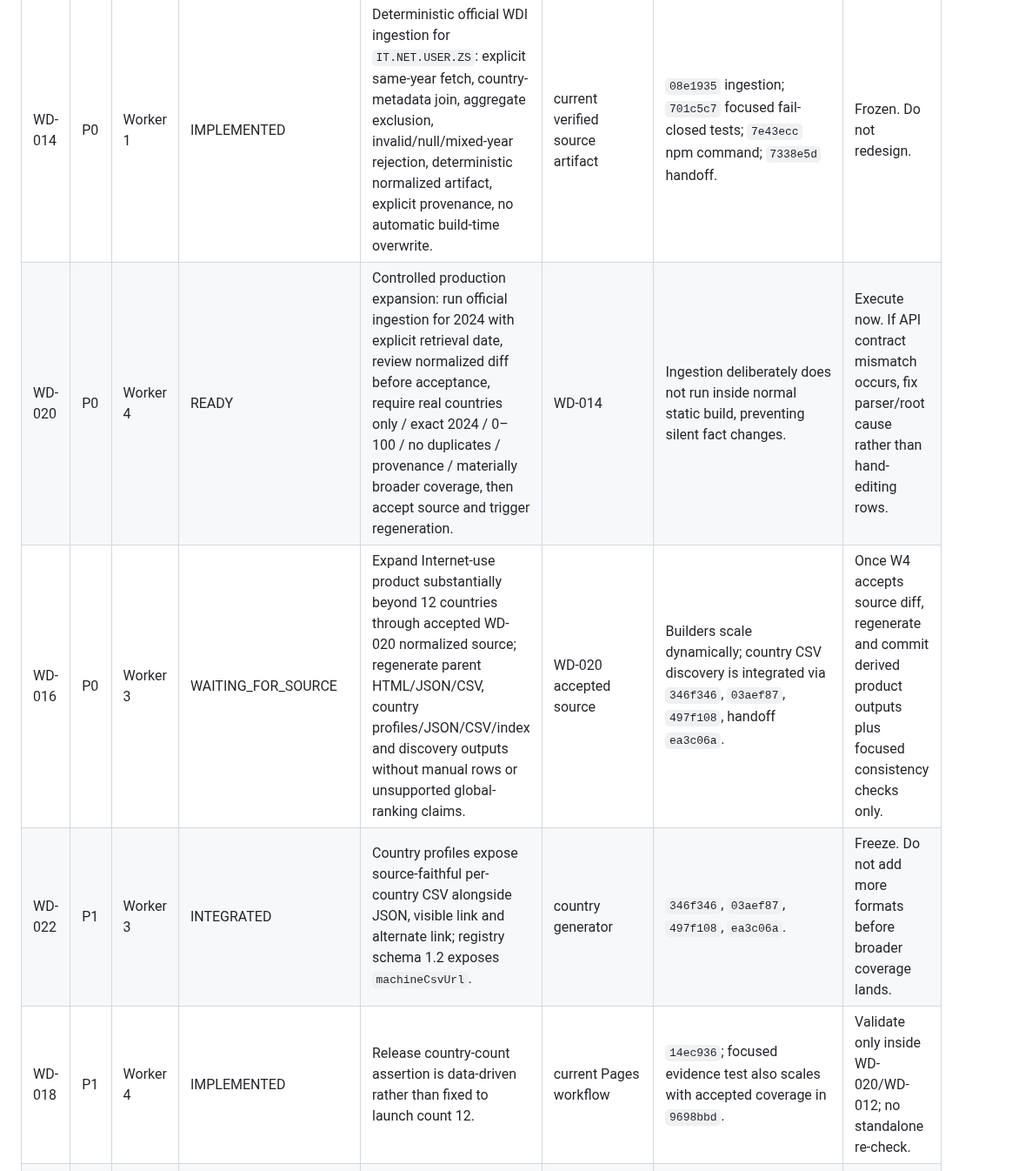
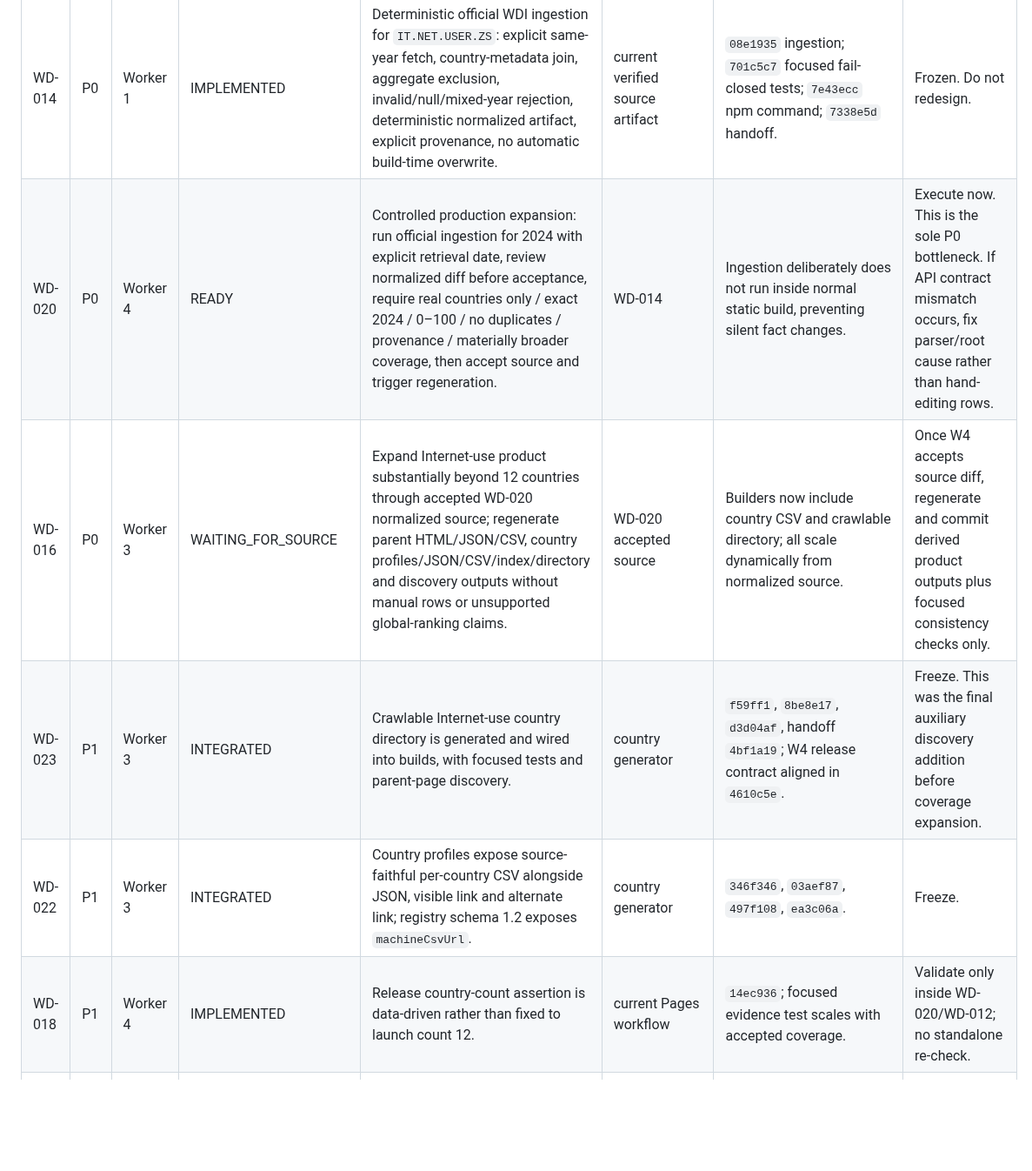
Before and after one commit to gunflo1011-debug/world-discovery-engine, a Markdown page: AGENT_STATUS.md, the part around one of its changes. Shown at 87% size. Rendered like a GitHub page; blank space fills up the shorter version.

```diff
--- a/AGENT_STATUS.md
+++ b/AGENT_STATUS.md
@@ -26,10 +26,11 @@ Execute the already-built official 2024 Internet-use ingestion once, review and
 | ID | Pri | Owner | Status | Task / Definition of Done | Dependencies | Evidence / known attempts | Handoff / next action |
 |---|---|---|---|---|---|---|---|
 | WD-014 | P0 | Worker 1 | IMPLEMENTED | Deterministic official WDI ingestion for `IT.NET.USER.ZS`: explicit same-year fetch, country-metadata join, aggregate exclusion, invalid/null/mixed-year rejection, deterministic normalized artifact, explicit provenance, no automatic build-time overwrite. | current verified source artifact | `08e1935` ingestion; `701c5c7` focused fail-closed tests; `7e43ecc` npm command; `7338e5d` handoff. | Frozen. Do not redesign. |
-| WD-020 | P0 | Worker 4 | READY | Controlled production expansion: run official ingestion for 2024 with explicit retrieval date, review normalized diff before acceptance, require real countries only / exact 2024 / 0–100 / no duplicates / provenance / materially broader coverage, then accept source and trigger regeneration. | WD-014 | Ingestion deliberately does not run inside normal static build, preventing silent fact changes. | Execute now. If API contract mismatch occurs, fix parser/root cause rather than hand-editing rows. |
-| WD-016 | P0 | Worker 3 | WAITING_FOR_SOURCE | Expand Internet-use product substantially beyond 12 countries through accepted WD-020 normalized source; regenerate parent HTML/JSON/CSV, country profiles/JSON/CSV/index and discovery outputs without manual rows or unsupported global-ranking claims. | WD-020 accepted source | Builders scale dynamically; country CSV discovery is integrated via `346f346`, `03aef87`, `497f108`, handoff `ea3c06a`. | Once W4 accepts source diff, regenerate and commit derived product outputs plus focused consistency checks only. |
-| WD-022 | P1 | Worker 3 | INTEGRATED | Country profiles expose source-faithful per-country CSV alongside JSON, visible link and alternate link; registry schema 1.2 exposes `machineCsvUrl`. | country generator | `346f346`, `03aef87`, `497f108`, `ea3c06a`. | Freeze. Do not add more formats before broader coverage lands. |
-| WD-018 | P1 | Worker 4 | IMPLEMENTED | Release country-count assertion is data-driven rather than fixed to launch count 12. | current Pages workflow | `14ec936`; focused evidence test also scales with accepted coverage in `9698bbd`. | Validate only inside WD-020/WD-012; no standalone re-check. |
+| WD-020 | P0 | Worker 4 | READY | Controlled production expansion: run official ingestion for 2024 with explicit retrieval date, review normalized diff before acceptance, require real countries only / exact 2024 / 0–100 / no duplicates / provenance / materially broader coverage, then accept source and trigger regeneration. | WD-014 | Ingestion deliberately does not run inside normal static build, preventing silent fact changes. | Execute now. This is the sole P0 bottleneck. If API contract mismatch occurs, fix parser/root cause rather than hand-editing rows. |
+| WD-016 | P0 | Worker 3 | WAITING_FOR_SOURCE | Expand Internet-use product substantially beyond 12 countries through accepted WD-020 normalized source; regenerate parent HTML/JSON/CSV, country profiles/JSON/CSV/index/directory and discovery outputs without manual rows or unsupported global-ranking claims. | WD-020 accepted source | Builders now include country CSV and crawlable directory; all scale dynamically from normalized source. | Once W4 accepts source diff, regenerate and commit derived product outputs plus focused consistency checks only. |
+| WD-023 | P1 | Worker 3 | INTEGRATED | Crawlable Internet-use country directory is generated and wired into builds, with focused tests and parent-page discovery. | country generator | `f59ff1`, `8be8e17`, `d3d04af`, handoff `4bf1a19`; W4 release contract aligned in `4610c5e`. | Freeze. This was the final auxiliary discovery addition before coverage expansion. |
+| WD-022 | P1 | Worker 3 | INTEGRATED | Country profiles expose source-faithful per-country CSV alongside JSON, visible link and alternate link; registry schema 1.2 exposes `machineCsvUrl`. | country generator | `346f346`, `03aef87`, `497f108`, `ea3c06a`. | Freeze. |
+| WD-018 | P1 | Worker 4 | IMPLEMENTED | Release country-count assertion is data-driven rather than fixed to launch count 12. | current Pages workflow | `14ec936`; focused evidence test scales with accepted coverage. | Validate only inside WD-020/WD-012; no standalone re-check. |
 | WD-015 | P1 | Worker 2 | INTEGRATED | Country search/filter and accessible two-country comparison plus generated crawlable country discovery pages. | generated page builder | Existing lookup/comparison/profile commits integrated; semantics explicitly subset-scoped. | Freeze extra UI until broader coverage lands. |
 | WD-019 | P1 | Worker 2 | INTEGRATED | Generated country-profile wording scales with coverage and avoids stale launch/current/global-rank language. | generated country builder | `c9333b2` + `ccb3c53`. | Frozen unless broader snapshot exposes a concrete defect. |
 | WD-021 | P1 | Worker 2 | INTEGRATED | Population indicator navigation returns users to the indicator registry instead of self-linking; primary nav has an accessible label and regression guard. | population indicator generator | `59b033a`, `2b7c4ad`, `84225e8`. | Frozen; no more population work in this scaling cycle. |
```
Also changed, not shown: other parts of AGENT_STATUS.md (+9 -12 lines).
